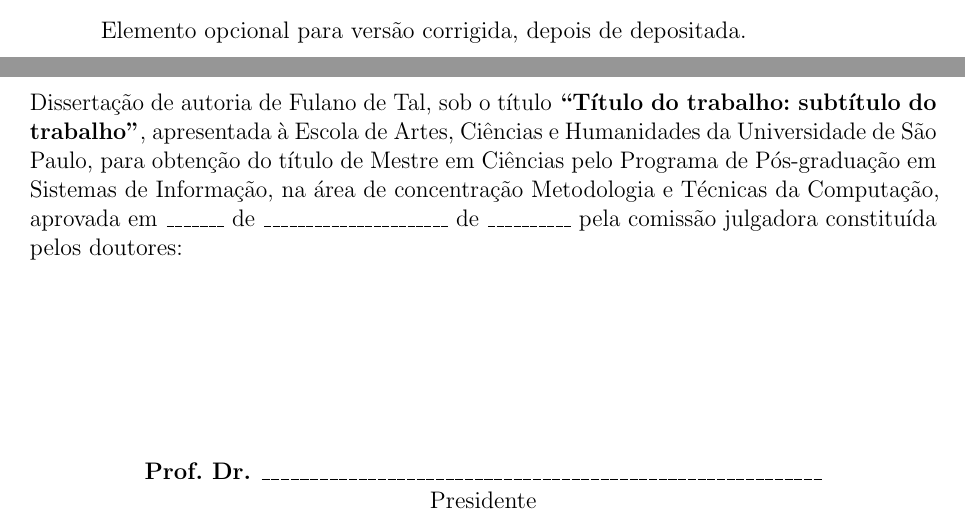
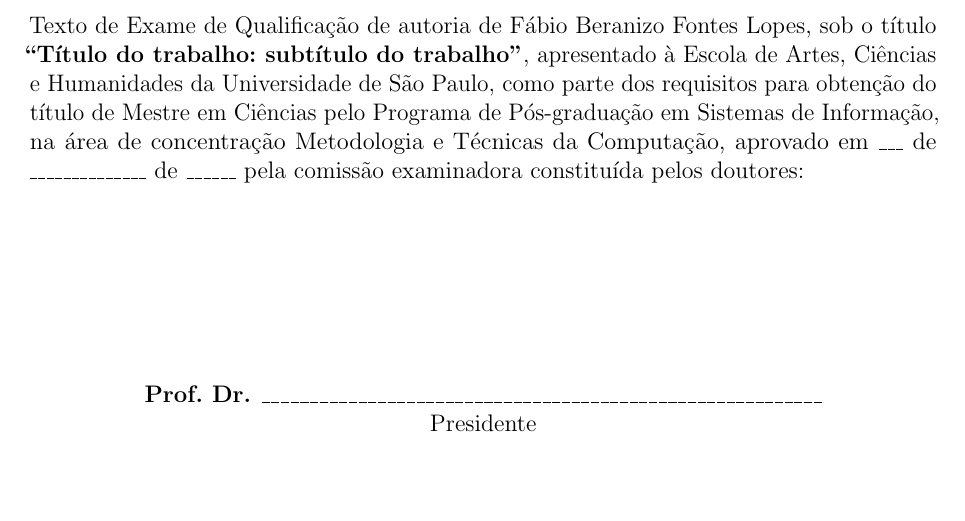
Before and after one commit to fberanizo/author-profiling, a LaTeX thesis (report/PPgSI-modeloQualificacaoOuDissertacaoLatex.tex): two parts of pages 4 and 5 of 66 before the commit and part of page 5 of 66 after it, the two joined at a grey line, cut at the place of the change, the shorter picture padded with empty space. Compiled offline with pdfLaTeX.

Commit message:
Relatório

```diff
--- a/report/PPgSI-modeloQualificacaoOuDissertacaoLatex.tex
+++ b/report/PPgSI-modeloQualificacaoOuDissertacaoLatex.tex
@@ -129,7 +129,7 @@
 % Nome completo.
 % Sem ponto final.
 %-------------------------------------------------------------------------
-\autor{\uppercase{Autor do Trabalho}}
+\autor{\uppercase{FÁBIO BERANIZO FONTES LOPES}}
 
 %-------------------------------------------------------------------------
 % Comentário adicional do PPgSI - Informações sobre o ``local'':
@@ -155,7 +155,7 @@
 % Não incluir o dia, nem o mês.
 % Sem ponto final.
 %-------------------------------------------------------------------------
-\data{2015}
+\data{2016}
 
 %-------------------------------------------------------------------------
 % Comentário adicional do PPgSI - Informações sobre o ``Orientador'':
@@ -164,7 +164,7 @@
 % Nome completo.
 % Sem ponto final.
 %-------------------------------------------------------------------------
-\orientador{Prof. Dr. Fulano de Tal}
+\orientador{Prof. Dr. Ivandré Paraboni}
 
 %-------------------------------------------------------------------------
 % Comentário adicional do PPgSI - Informações sobre o ``Coorientador'':
@@ -176,11 +176,11 @@
 % Nome completo.
 % Sem ponto final.
 %-------------------------------------------------------------------------
-\coorientador{Prof. Dr. Fulano de Tal}
+% \coorientador{Prof. Dr. Fulano de Tal}
 
 \tipotrabalho{Dissertação (Mestrado)}
 
-\preambulo{
+\preambulo{~
 %-------------------------------------------------------------------------
 % Comentário adicional do PPgSI - Informações sobre o texto ``Versão
 % original'':
@@ -189,7 +189,7 @@
 % Não usar para versão corrigida de Dissertação.
 %
 %-------------------------------------------------------------------------
-Versão original
+% Versão original
 %-------------------------------------------------------------------------
 % Comentário adicional do PPgSI - Informações sobre o ``texto principal do
 % preambulo'':
@@ -197,7 +197,7 @@
 % Para Qualificação, trocar por: Texto de Exame de Qualificação apresentado à Escola de Artes, Ciências e Humanidades da Universidade de São Paulo como parte dos requisitos para obtenção do título de Mestre em Ciências pelo Programa de Pós-graduação em Sistemas de Informação.
 %
 %-------------------------------------------------------------------------
-\newline \newline \newline Dissertação apresentada à Escola de Artes, Ciências e Humanidades da Universidade de São Paulo para obtenção do título de Mestre em Ciências pelo Programa de Pós-graduação em Sistemas de Informação.
+\newline \newline \newline Texto de Exame de Qualificação apresentado à Escola de Artes, Ciências e Humanidades da Universidade de São Paulo como parte dos requisitos para obtenção do título de Mestre em Ciências pelo Programa de Pós-graduação em Sistemas de Informação.
 %
 \newline \newline Área de concentração: Metodologia e Técnicas da Computação
 %-------------------------------------------------------------------------
@@ -210,7 +210,8 @@
 % Substituir ``xx de xxxxxxxxxxxxxxx de xxxx'' pela ``data da defesa''.
 %
 %-------------------------------------------------------------------------
-\newline \newline \newline Versão corrigida contendo as alterações solicitadas pela comissão julgadora em xx de xxxxxxxxxxxxxxx de xxxx. A versão original encontra-se em acervo reservado na Biblioteca da EACH-USP e na Biblioteca Digital de Teses e Dissertações da USP (BDTD), de acordo com a Resolução CoPGr 6018, de 13 de outubro de 2011.}
+%\newline \newline \newline Versão corrigida contendo as alterações solicitadas pela comissão julgadora em xx de xxxxxxxxxxxxxxx de xxxx. A versão original encontra-se em acervo reservado na Biblioteca da EACH-USP e na Biblioteca Digital de Teses e Dissertações da USP (BDTD), de acordo com a Resolução CoPGr 6018, de 13 de outubro de 2011.}
+}
 % ---
 
 
@@ -347,7 +348,7 @@
 %
 %-------------------------------------------------------------------------
 \begin{errata}
-Elemento opcional para versão corrigida, depois de depositada.
+%Elemento opcional para versão corrigida, depois de depositada.
 \end{errata}
 % ---
 
@@ -371,7 +372,7 @@
 %       efetivamente ocorreu.
 %
 %-------------------------------------------------------------------------
-\noindent Dissertação de autoria de Fulano de Tal, sob o título \textbf{``\imprimirtitulo''}, apresentada à Escola de Artes, Ciências e Humanidades da Universidade de São Paulo, para obtenção do título de Mestre em Ciências pelo Programa de Pós-graduação em Sistemas de Informação, na área de concentração Metodologia e Técnicas da Computação, aprovada em \_\_\_\_\_\_\_ de \_\_\_\_\_\_\_\_\_\_\_\_\_\_\_\_\_\_\_\_\_\_ de \_\_\_\_\_\_\_\_\_\_ pela comissão julgadora constituída pelos doutores:
+\noindent Texto de Exame de Qualificação de autoria de Fábio Beranizo Fontes Lopes, sob o título \textbf{``\imprimirtitulo''}, apresentado à Escola de Artes, Ciências e Humanidades da Universidade de São Paulo, como parte dos requisitos para obtenção do título de Mestre em Ciências pelo Programa de Pós-graduação em Sistemas de Informação, na área de concentração Metodologia e Técnicas da Computação, aprovado em \_\_\_ de \_\_\_\_\_\_\_\_\_\_\_\_\_\_ de \_\_\_\_\_\_ pela comissão examinadora constituída pelos doutores:
 
 \vspace*{3cm}
 
```
Also changed, not shown: report/PPgSI-modeloQualificacaoOuDissertacaoLatex.pdf, 11 other files.
